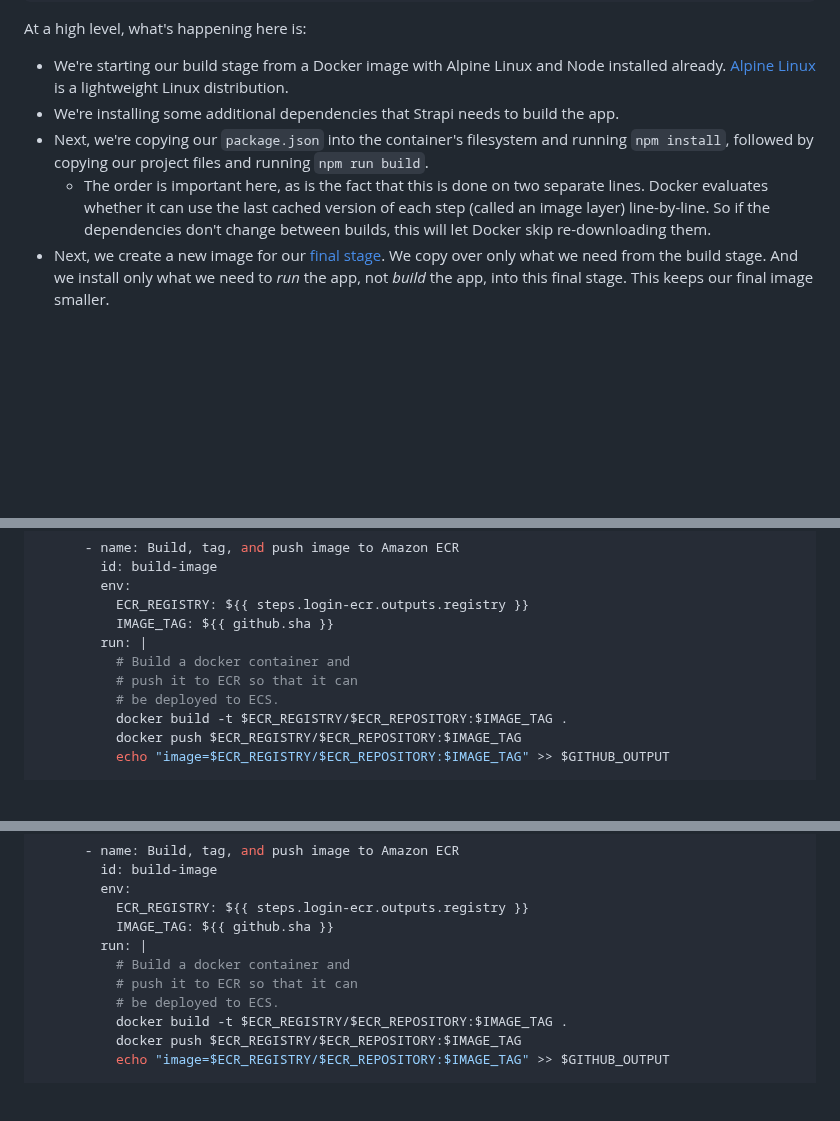
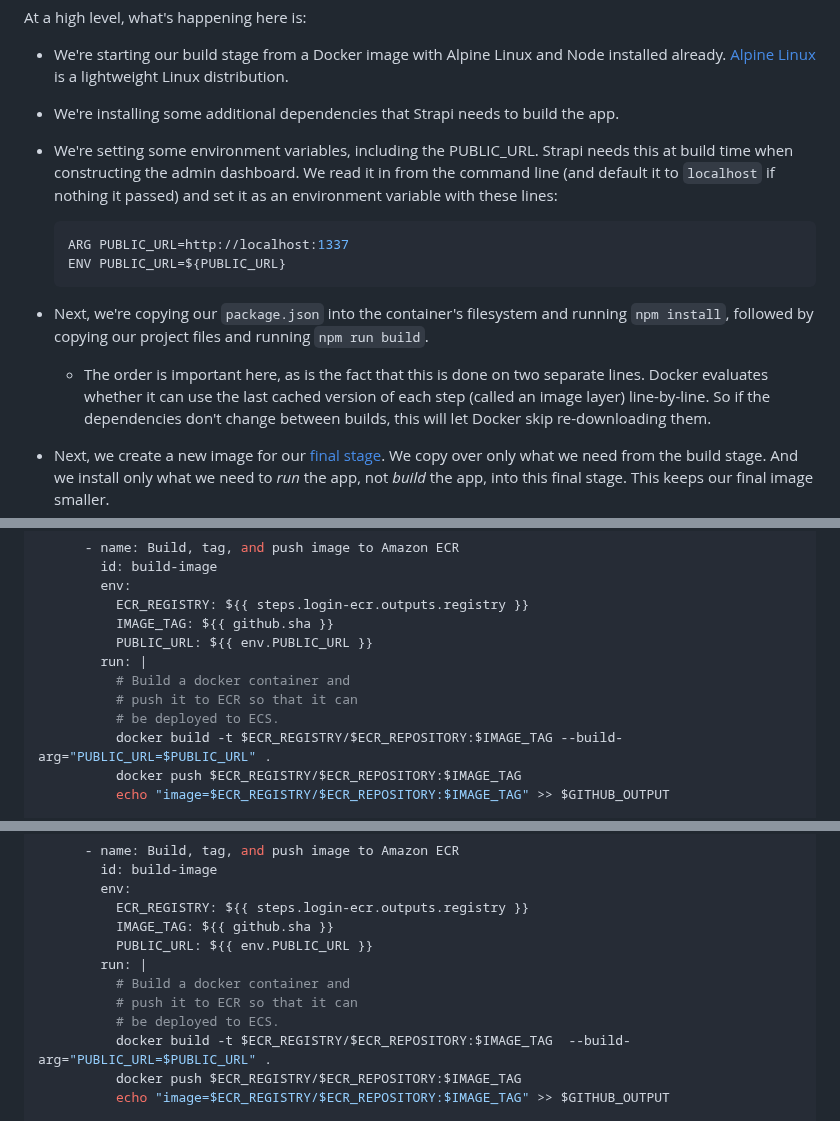
Before and after one commit to josh-stillman/devops-for-typescript-devs, a Markdown page: README.md, 3 parts joined by grey strips. GitHub-like rendering; blank space fills up the shorter version.

Commit message:
update with changes re strapi build args

````diff
--- a/README.md
+++ b/README.md
@@ -1045,8 +1047,14 @@ At a high level, what's happening here is:
 
 - We're starting our build stage from a Docker image with Alpine Linux and Node installed already.  [Alpine Linux](https://www.alpinelinux.org/) is a lightweight Linux distribution.
 - We're installing some additional dependencies that Strapi needs to build the app.
+- We're setting some environment variables, including the PUBLIC_URL.  Strapi needs this at build time when constructing the admin dashboard.  We read it in from the command line (and default it to `localhost` if nothing it passed) and set it as an environment variable with these lines:
+    ```yaml
+    ARG PUBLIC_URL=http://localhost:1337
+    ENV PUBLIC_URL=${PUBLIC_URL}
+    ```
 - Next, we're copying our `package.json` into the container's filesystem and running `npm install`, followed by copying our project files and running `npm run build`.
   - The order is important here, as is the fact that this is done on two separate lines.  Docker evaluates whether it can use the last cached version of each step (called an image layer) line-by-line.  So if the dependencies don't change between builds, this will let Docker skip re-downloading them.
+
 - Next, we create a new image for our [final stage](https://docs.docker.com/build/building/multi-stage/).  We copy over only what we need from the build stage.  And we install only what we need to *run* the app, not *build* the app, into this final stage.  This keeps our final image smaller.
 - Last, we're exposing port 1337 that Strapi will run on, and we run `npm run start` to start Strapi when the docker container starts.
 
@@ -1571,11 +1586,12 @@ jobs:
         env:
           ECR_REGISTRY: ${{ steps.login-ecr.outputs.registry }}
           IMAGE_TAG: ${{ github.sha }}
+          PUBLIC_URL: ${{ env.PUBLIC_URL }}
         run: |
           # Build a docker container and
           # push it to ECR so that it can
           # be deployed to ECS.
-          docker build -t $ECR_REGISTRY/$ECR_REPOSITORY:$IMAGE_TAG .
+          docker build -t $ECR_REGISTRY/$ECR_REPOSITORY:$IMAGE_TAG --build-arg="PUBLIC_URL=$PUBLIC_URL" .
           docker push $ECR_REGISTRY/$ECR_REPOSITORY:$IMAGE_TAG
           echo "image=$ECR_REGISTRY/$ECR_REPOSITORY:$IMAGE_TAG" >> $GITHUB_OUTPUT
 
@@ -3035,11 +3052,12 @@ jobs:
         env:
           ECR_REGISTRY: ${{ steps.login-ecr.outputs.registry }}
           IMAGE_TAG: ${{ github.sha }}
+          PUBLIC_URL: ${{ env.PUBLIC_URL }}
         run: |
           # Build a docker container and
           # push it to ECR so that it can
           # be deployed to ECS.
-          docker build -t $ECR_REGISTRY/$ECR_REPOSITORY:$IMAGE_TAG .
+          docker build -t $ECR_REGISTRY/$ECR_REPOSITORY:$IMAGE_TAG  --build-arg="PUBLIC_URL=$PUBLIC_URL" .
           docker push $ECR_REGISTRY/$ECR_REPOSITORY:$IMAGE_TAG
           echo "image=$ECR_REGISTRY/$ECR_REPOSITORY:$IMAGE_TAG" >> $GITHUB_OUTPUT
 
````
Also changed, not shown: other parts of README.md (+12 -2 lines).
